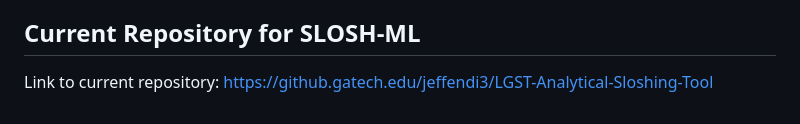
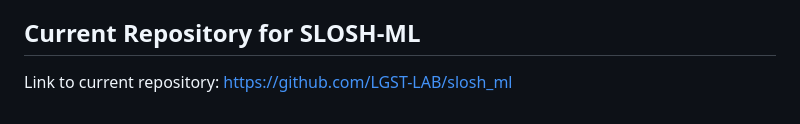
Before and after one commit to LGST-LAB/slosh_ml, a Markdown page: README.md, the part around the change. Rendered like a GitHub page.

```diff
--- a/README.md
+++ b/README.md
@@ -24,4 +24,4 @@ After inputting the contour data, geometry settings, and physical parameters (st
 3. Press “Export” and select an output file name and location. The output file will list the acceleration, fill ratio, Weber number, Froude number, Bond number, modal frequencies, modal masses, pendulum lengths, pendulum mass heights, amplitude ratios, spring mass hinge points, and spring stiffnesses for each data point as a comma-separated file.
 
 ## Current Repository for SLOSH-ML
-Link to current repository: https://github.gatech.edu/jeffendi3/LGST-Analytical-Sloshing-Tool
+Link to current repository: https://github.com/LGST-LAB/slosh_ml
```
